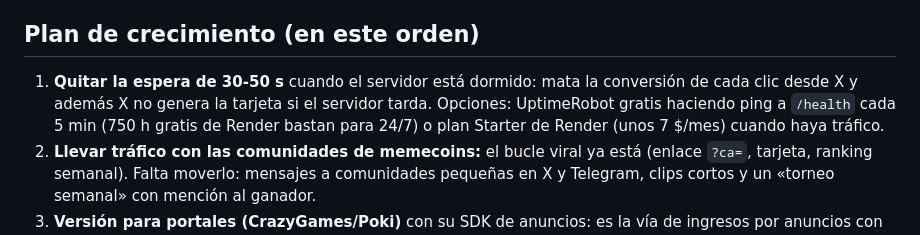
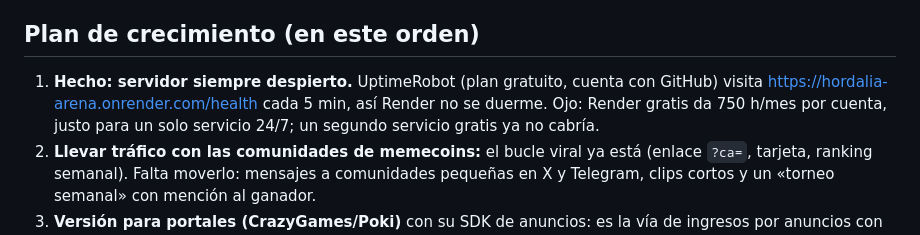
Before and after one commit to xabiouteda-ui/Gamee, a Markdown page: CONTEXTO.md, the part around the change. Rendered like a GitHub page.

Commit message:
CONTEXTO: servidor siempre despierto con UptimeRobot
Co-Authored-By: Claude Opus 5.5 <noreply@anthropic.com>

```diff
--- a/CONTEXTO.md
+++ b/CONTEXTO.md
@@ -67,7 +67,7 @@ Aviso del plan gratuito de Render: se duerme tras 15 min sin visitas (la primera
 
 ## Plan de crecimiento (en este orden)
 
-1. **Quitar la espera de 30-50 s** cuando el servidor está dormido: mata la conversión de cada clic desde X y además X no genera la tarjeta si el servidor tarda. Opciones: UptimeRobot gratis haciendo ping a `/health` cada 5 min (750 h gratis de Render bastan para 24/7) o plan Starter de Render (unos 7 $/mes) cuando haya tráfico.
+1. **Hecho: servidor siempre despierto.** UptimeRobot (plan gratuito, cuenta con GitHub) visita https://hordalia-arena.onrender.com/health cada 5 min, así Render no se duerme. Ojo: Render gratis da 750 h/mes por cuenta, justo para un solo servicio 24/7; un segundo servicio gratis ya no cabría.
 2. **Llevar tráfico con las comunidades de memecoins:** el bucle viral ya está (enlace `?ca=`, tarjeta, ranking semanal). Falta moverlo: mensajes a comunidades pequeñas en X y Telegram, clips cortos y un «torneo semanal» con mención al ganador.
 3. **Versión para portales (CrazyGames/Poki)** con su SDK de anuncios: es la vía de ingresos por anuncios con tráfico propio del portal. Probablemente sin la parte de memecoins (hay que comprobar sus normas sobre cripto antes de enviarlo), con un interruptor en `CONFIG`.
 4. **Protección contra trampas antes de lanzar $HORDA:** límite de conexiones por IP, que las victorias contra solo bots cuenten menos y vigilar cuentas que solo farmean.
```
